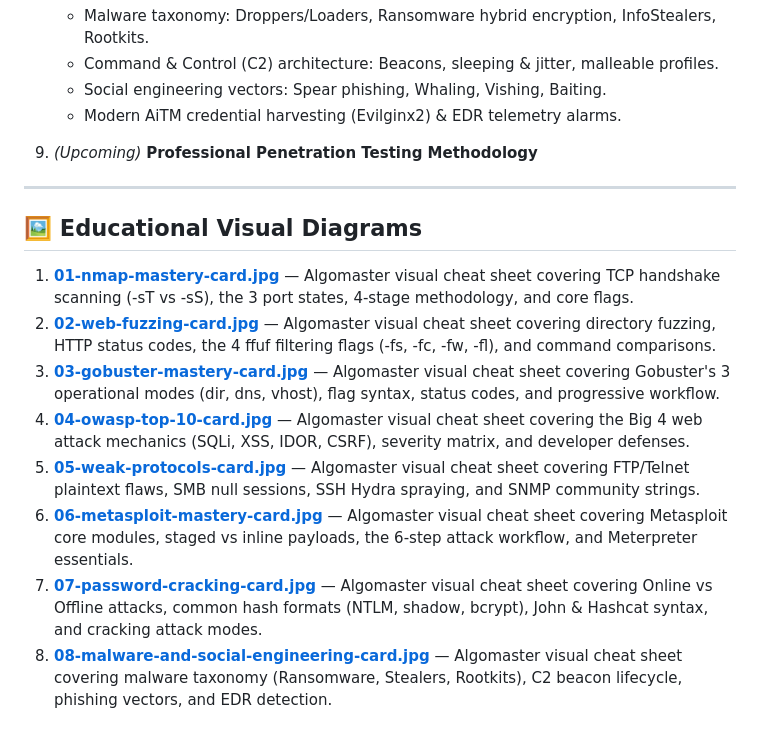
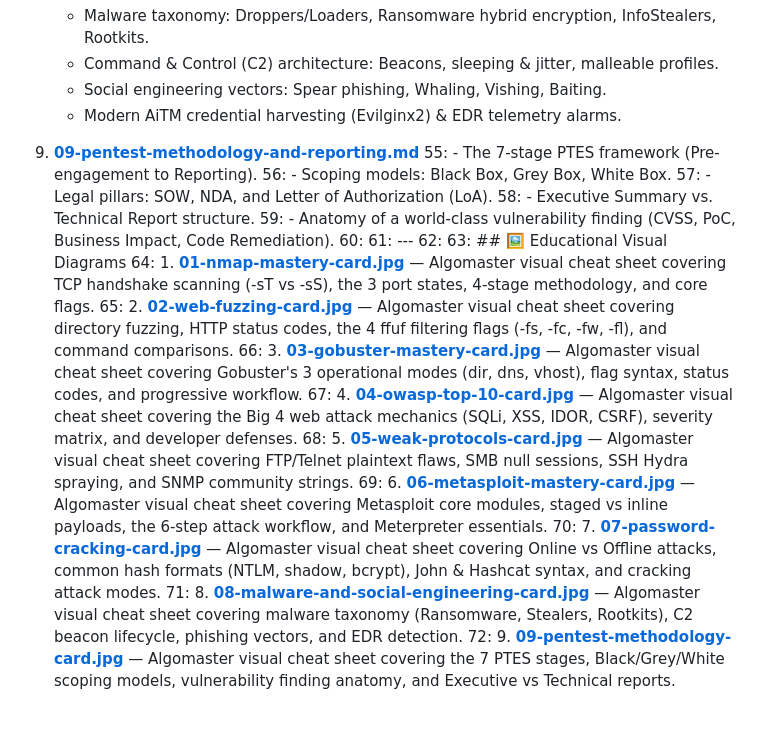
Before and after one commit to saiefadnan/security-roadmap, a Markdown page: phase-04-practical-ethical-hacking/README.md, the part around the change. GitHub-like rendering.

Commit message:
Complete Step 09: Penetration Testing Methodology & Reporting with visual card - 100% Phase 4 Complete

```diff
--- a/phase-04-practical-ethical-hacking/README.md
+++ b/phase-04-practical-ethical-hacking/README.md
@@ -51,16 +51,22 @@
    - Command & Control (C2) architecture: Beacons, sleeping & jitter, malleable profiles.
    - Social engineering vectors: Spear phishing, Whaling, Vishing, Baiting.
    - Modern AiTM credential harvesting (Evilginx2) & EDR telemetry alarms.
-9. *(Upcoming)* **Professional Penetration Testing Methodology**
-
----
-
-## 🖼️ Educational Visual Diagrams
-1. **[01-nmap-mastery-card.jpg](images/01-nmap-mastery-card.jpg)** — Algomaster visual cheat sheet covering TCP handshake scanning (-sT vs -sS), the 3 port states, 4-stage methodology, and core flags.
-2. **[02-web-fuzzing-card.jpg](images/02-web-fuzzing-card.jpg)** — Algomaster visual cheat sheet covering directory fuzzing, HTTP status codes, the 4 ffuf filtering flags (-fs, -fc, -fw, -fl), and command comparisons.
-3. **[03-gobuster-mastery-card.jpg](images/03-gobuster-mastery-card.jpg)** — Algomaster visual cheat sheet covering Gobuster's 3 operational modes (dir, dns, vhost), flag syntax, status codes, and progressive workflow.
-4. **[04-owasp-top-10-card.jpg](images/04-owasp-top-10-card.jpg)** — Algomaster visual cheat sheet covering the Big 4 web attack mechanics (SQLi, XSS, IDOR, CSRF), severity matrix, and developer defenses.
-5. **[05-weak-protocols-card.jpg](images/05-weak-protocols-card.jpg)** — Algomaster visual cheat sheet covering FTP/Telnet plaintext flaws, SMB null sessions, SSH Hydra spraying, and SNMP community strings.
-6. **[06-metasploit-mastery-card.jpg](images/06-metasploit-mastery-card.jpg)** — Algomaster visual cheat sheet covering Metasploit core modules, staged vs inline payloads, the 6-step attack workflow, and Meterpreter essentials.
-7. **[07-password-cracking-card.jpg](images/07-password-cracking-card.jpg)** — Algomaster visual cheat sheet covering Online vs Offline attacks, common hash formats (NTLM, shadow, bcrypt), John & Hashcat syntax, and cracking attack modes.
-8. **[08-malware-and-social-engineering-card.jpg](images/08-malware-and-social-engineering-card.jpg)** — Algomaster visual cheat sheet covering malware taxonomy (Ransomware, Stealers, Rootkits), C2 beacon lifecycle, phishing vectors, and EDR detection.
+9. **[09-pentest-methodology-and-reporting.md](09-pentest-methodology-and-reporting.md)**
+55:    - The 7-stage PTES framework (Pre-engagement to Reporting).
+56:    - Scoping models: Black Box, Grey Box, White Box.
+57:    - Legal pillars: SOW, NDA, and Letter of Authorization (LoA).
+58:    - Executive Summary vs. Technical Report structure.
+59:    - Anatomy of a world-class vulnerability finding (CVSS, PoC, Business Impact, Code Remediation).
+60:
+61: ---
+62:
+63: ## 🖼️ Educational Visual Diagrams
+64: 1. **[01-nmap-mastery-card.jpg](images/01-nmap-mastery-card.jpg)** — Algomaster visual cheat sheet covering TCP handshake scanning (-sT vs -sS), the 3 port states, 4-stage methodology, and core flags.
+65: 2. **[02-web-fuzzing-card.jpg](images/02-web-fuzzing-card.jpg)** — Algomaster visual cheat sheet covering directory fuzzing, HTTP status codes, the 4 ffuf filtering flags (-fs, -fc, -fw, -fl), and command comparisons.
+66: 3. **[03-gobuster-mastery-card.jpg](images/03-gobuster-mastery-card.jpg)** — Algomaster visual cheat sheet covering Gobuster's 3 operational modes (dir, dns, vhost), flag syntax, status codes, and progressive workflow.
+67: 4. **[04-owasp-top-10-card.jpg](images/04-owasp-top-10-card.jpg)** — Algomaster visual cheat sheet covering the Big 4 web attack mechanics (SQLi, XSS, IDOR, CSRF), severity matrix, and developer defenses.
+68: 5. **[05-weak-protocols-card.jpg](images/05-weak-protocols-card.jpg)** — Algomaster visual cheat sheet covering FTP/Telnet plaintext flaws, SMB null sessions, SSH Hydra spraying, and SNMP community strings.
+69: 6. **[06-metasploit-mastery-card.jpg](images/06-metasploit-mastery-card.jpg)** — Algomaster visual cheat sheet covering Metasploit core modules, staged vs inline payloads, the 6-step attack workflow, and Meterpreter essentials.
+70: 7. **[07-password-cracking-card.jpg](images/07-password-cracking-card.jpg)** — Algomaster visual cheat sheet covering Online vs Offline attacks, common hash formats (NTLM, shadow, bcrypt), John & Hashcat syntax, and cracking attack modes.
+71: 8. **[08-malware-and-social-engineering-card.jpg](images/08-malware-and-social-engineering-card.jpg)** — Algomaster visual cheat sheet covering malware taxonomy (Ransomware, Stealers, Rootkits), C2 beacon lifecycle, phishing vectors, and EDR detection.
+72: 9. **[09-pentest-methodology-card.jpg](images/09-pentest-methodology-card.jpg)** — Algomaster visual cheat sheet covering the 7 PTES stages, Black/Grey/White scoping models, vulnerability finding anatomy, and Executive vs Technical reports.
```
Also changed, not shown: phase-04-practical-ethical-hacking/09-pentest-methodology-and-reporting.md (added, +146 -0 lines), readme.md (+1 -1 lines), phase-04-practical-ethical-hacking/images/09-pentest-methodology-card.jpg (added).
